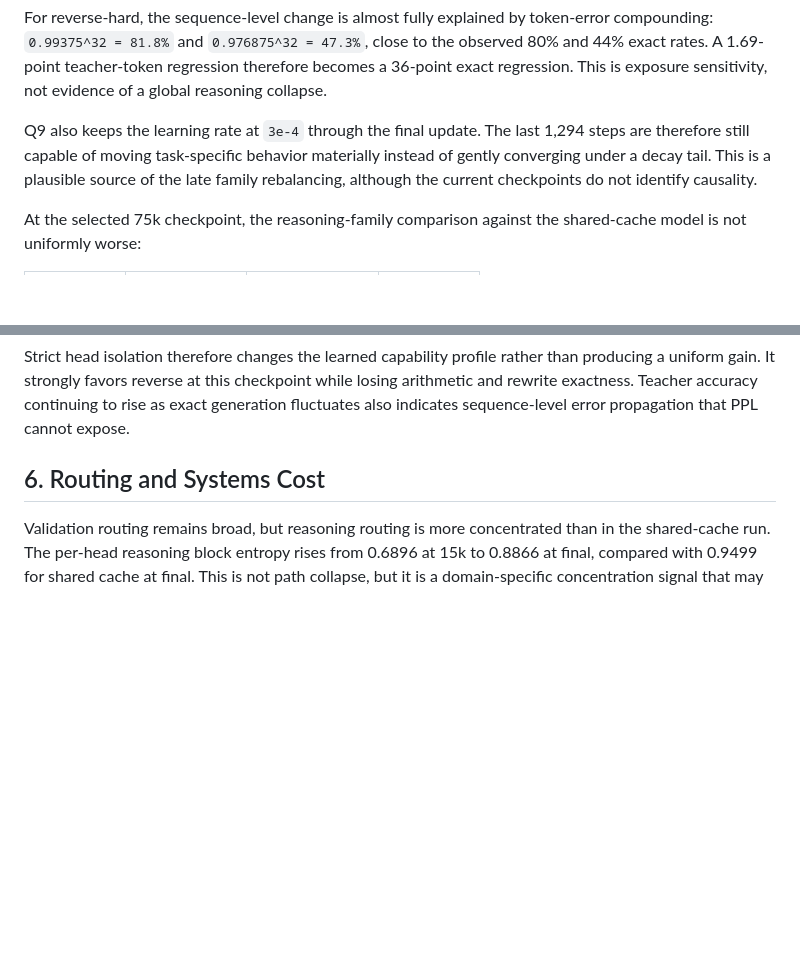
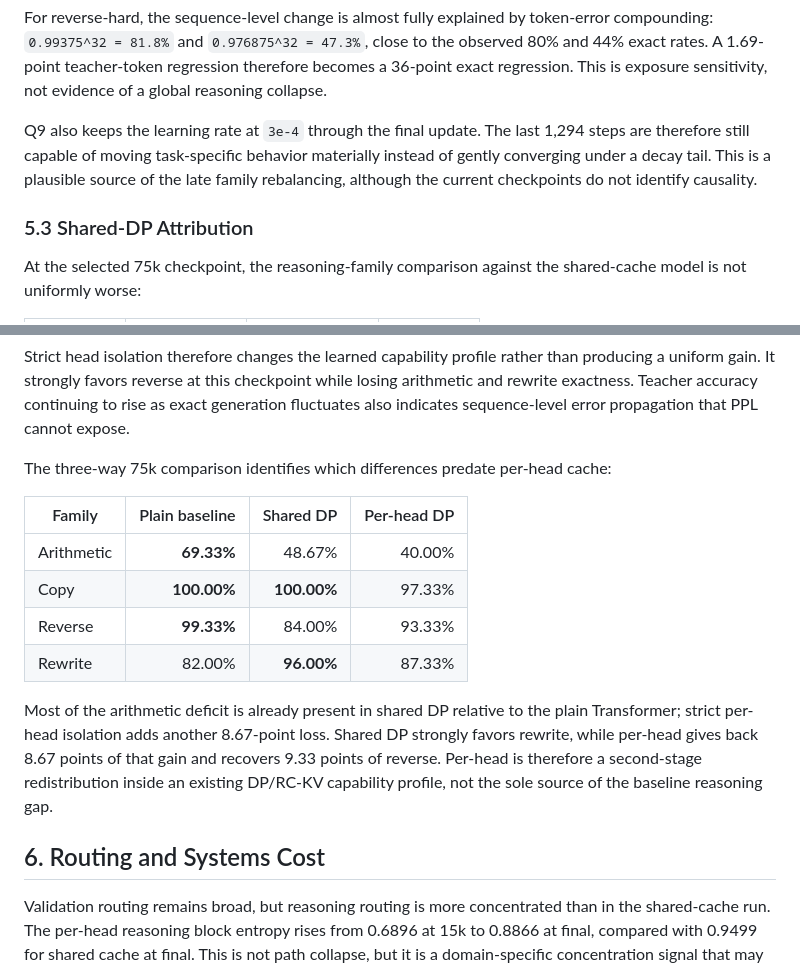
Before and after one commit to Miocio-nora/BRIAN, a Markdown page: reports/q9_per_head_dp_c2048_5b_report.md, 2 parts joined by grey strips. Drawn GitHub-style; blank space fills up the shorter version.

```diff
--- a/reports/q9_per_head_dp_c2048_5b_report.md
+++ b/reports/q9_per_head_dp_c2048_5b_report.md
@@ -138,6 +180,8 @@ materially instead of gently converging under a decay tail. This is a plausible
 source of the late family rebalancing, although the current checkpoints do not
 identify causality.
 
+### 5.3 Shared-DP Attribution
+
 At the selected 75k checkpoint, the reasoning-family comparison against the
 shared-cache model is not uniformly worse:
 
@@ -153,6 +197,23 @@ than producing a uniform gain. It strongly favors reverse at this checkpoint
 while losing arithmetic and rewrite exactness. Teacher accuracy continuing to
 rise as exact generation fluctuates also indicates sequence-level error
 propagation that PPL cannot expose.
+
+The three-way 75k comparison identifies which differences predate per-head
+cache:
+
+| Family | Plain baseline | Shared DP | Per-head DP |
+| --- | ---: | ---: | ---: |
+| Arithmetic | **69.33%** | 48.67% | 40.00% |
+| Copy | **100.00%** | **100.00%** | 97.33% |
+| Reverse | **99.33%** | 84.00% | 93.33% |
+| Rewrite | 82.00% | **96.00%** | 87.33% |
+
+Most of the arithmetic deficit is already present in shared DP relative to the
+plain Transformer; strict per-head isolation adds another 8.67-point loss.
+Shared DP strongly favors rewrite, while per-head gives back 8.67 points of that
+gain and recovers 9.33 points of reverse. Per-head is therefore a second-stage
+redistribution inside an existing DP/RC-KV capability profile, not the sole
+source of the baseline reasoning gap.
 
 ## 6. Routing and Systems Cost
 
```
Also changed, not shown: other parts of reports/q9_per_head_dp_c2048_5b_report.md (+42 -0 lines).
